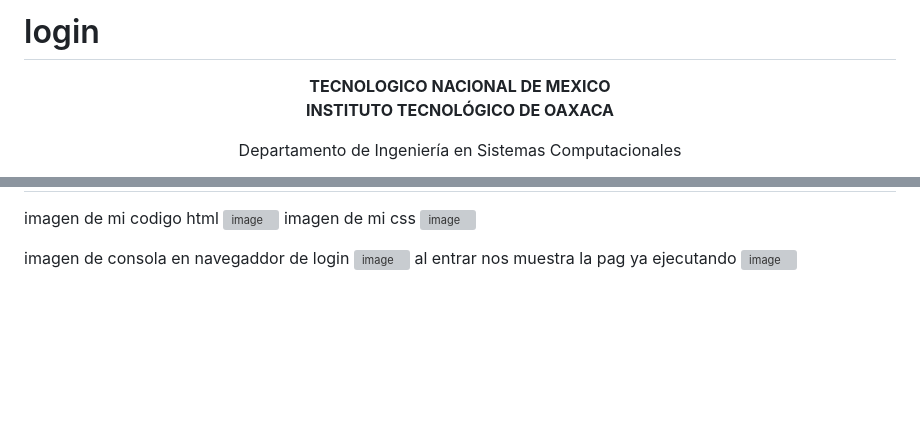
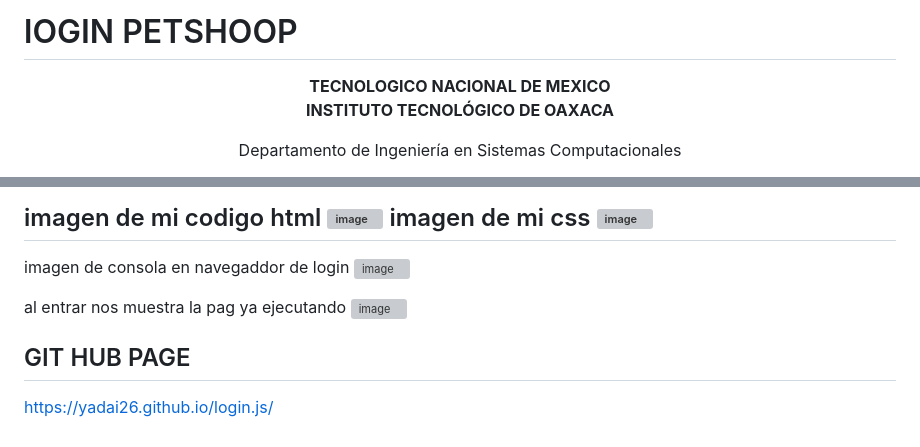
Before and after one commit to YADAI26/login.js, a Markdown page: README.md, 2 parts joined by grey strips. Rendered like a GitHub page; blank space fills up the shorter version; grey boxes are pictures that could not be loaded.

```diff
--- a/README.md
+++ b/README.md
@@ -1,4 +1,4 @@
-# login
+# lOGIN PETSHOOP
 
 <div align="center">
 
@@ -104,8 +104,13 @@ imagen de mi codigo html
 ![image](https://github.com/user-attachments/assets/36fba783-f669-4894-8b6c-877c45286daf)
 imagen de mi css
 ![image](https://github.com/user-attachments/assets/b8545ac1-bd65-4ce1-9682-1002b947ecee)
+--
 
 imagen de consola en navegaddor de login
 ![image](https://github.com/user-attachments/assets/d4d84f17-0e76-4e2c-8e22-2871ffb63935)
+
 al entrar nos muestra la pag ya ejecutando
 ![image](https://github.com/user-attachments/assets/be1a7b93-6b5e-4498-8fb8-60a39e9d2dc4)
+
+## GIT HUB PAGE
+https://yadai26.github.io/login.js/
```
